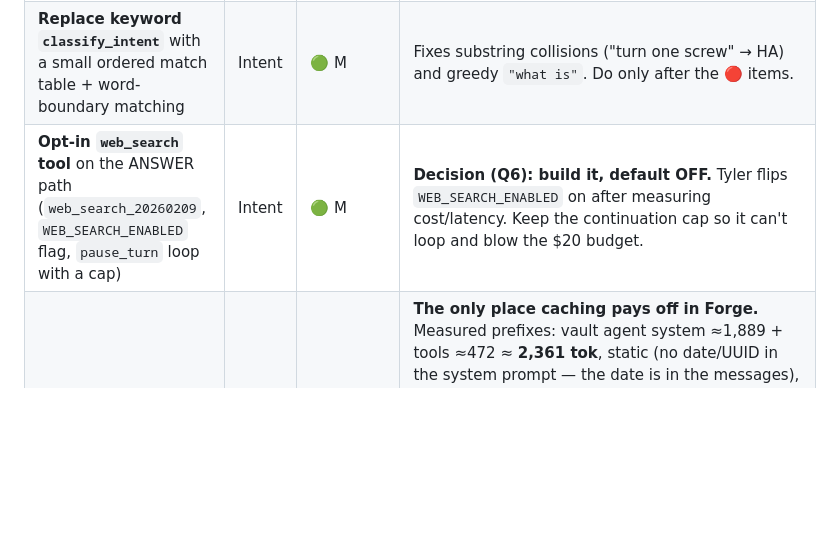
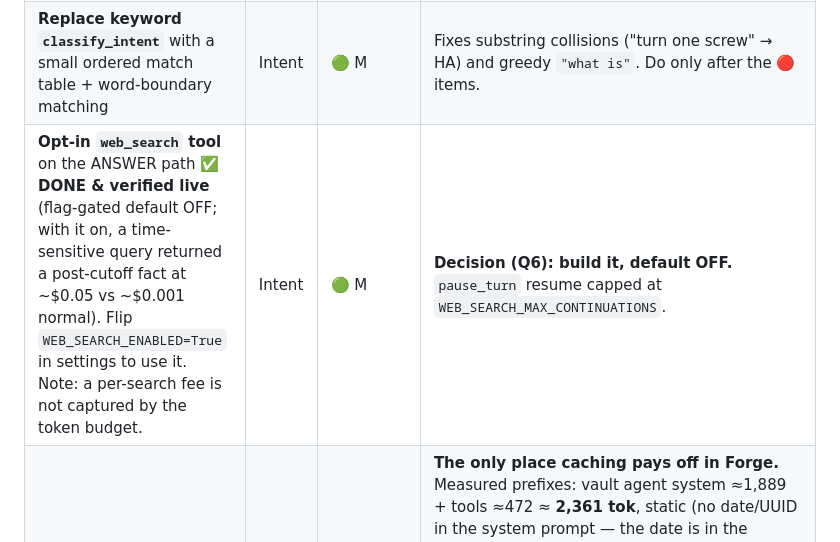
Before and after one commit to tylermc94/workshop-assistant, a Markdown page: docs/improvement/Forge-Improvement-Plan.md, the part around the change. GitHub-like rendering; blank space fills up the shorter version.

Commit message:
Mark web_search done in plan
Co-Authored-By: Claude Opus 4.8 <noreply@anthropic.com>

```diff
--- a/docs/improvement/Forge-Improvement-Plan.md
+++ b/docs/improvement/Forge-Improvement-Plan.md
@@ -179,7 +179,7 @@ assigning a single **owner** for the change and **consumers** who adapt in locks
 |------|------|-----------|-------|
 | **Stand up `tests/` + `pytest`** with pure-logic unit tests | Voice + Vault + Intent | 🟢 M | O9. No tests exist anywhere. Start with pure functions (vault: `build_task_line`/`upsert_section`/`_safe_path`; audio: device resolver/silence helper/`wav_bytes_to_numpy`; intent: trigger routing table). 🔑 Tests must not import `config.secrets` or hit the network — guard Porcupine/model creation so pure helpers import in isolation. |
 | **Replace keyword `classify_intent`** with a small ordered match table + word-boundary matching | Intent | 🟢 M | Fixes substring collisions ("turn one screw" → HA) and greedy `"what is"`. Do only after the 🔴 items. |
-| **Opt-in `web_search` tool** on the ANSWER path (`web_search_20260209`, `WEB_SEARCH_ENABLED` flag, `pause_turn` loop with a cap) | Intent | 🟢 M | **Decision (Q6): build it, default OFF.** Tyler flips `WEB_SEARCH_ENABLED` on after measuring cost/latency. Keep the continuation cap so it can't loop and blow the $20 budget. |
+| **Opt-in `web_search` tool** on the ANSWER path ✅ **DONE & verified live** (flag-gated default OFF; with it on, a time-sensitive query returned a post-cutoff fact at ~$0.05 vs ~$0.001 normal). Flip `WEB_SEARCH_ENABLED=True` in settings to use it. Note: a per-search fee is not captured by the token budget. | Intent | 🟢 M | **Decision (Q6): build it, default OFF.** `pause_turn` resume capped at `WEB_SEARCH_MAX_CONTINUATIONS`. |
 | **Prompt caching on the vault agent** ✅ **DONE & verified live** (cache_write=2720 → cache_read=2720 on a 2-round vault query; budget priced correctly). | Intent + Vault | 🟡 S–M | **The only place caching pays off in Forge.** Measured prefixes: vault agent system ≈1,889 + tools ≈472 ≈ **2,361 tok**, static (no date/UUID in the system prompt — the date is in the messages), re-sent every tool round (≤15/op) → ~75% off the prefix on a typical op. The ANSWER path (~120 tok) and vault classifier (~150 tok) are **far below the 2048-token minimum** and must NOT get `cache_control` (it would silently no-op). **Two dependencies:** (1) only cacheable because Forge is on **Sonnet 4.6** (min 2048); Opus 4.8 min is 4096 and this prefix wouldn't cache — re-check if the model ever changes. (2) Update `budget_tracker.record_message` to price `cache_creation_input_tokens` (1.25×) and `cache_read_input_tokens` (0.1×) — with caching, `usage.input_tokens` is only the uncached remainder, so the Phase-3 tracker would under-count without this. **Verify** via `usage.cache_read_input_tokens` > 0 once Anthropic credits are restored; if it's 0, the real prefix is under 2048 and isn't caching. Optional follow-up: a second breakpoint on the last message block each round to also cache the growing tool-result history (multi-turn caching). |
 | **Pocket Forge reference client + client-UX spec** (record WAV → `POST /query` → play base64 audio) | UX | 🟢 M | 🔑 Client reads its bearer key from local config/env, never hardcoded. De-risks Phases 6-7. |
 | **Spec/code drift cleanup** (`second-brain-agent.md` vs implemented tool signatures) | Vault | 🟢 S | Docs-only; code is source of truth. |
```
